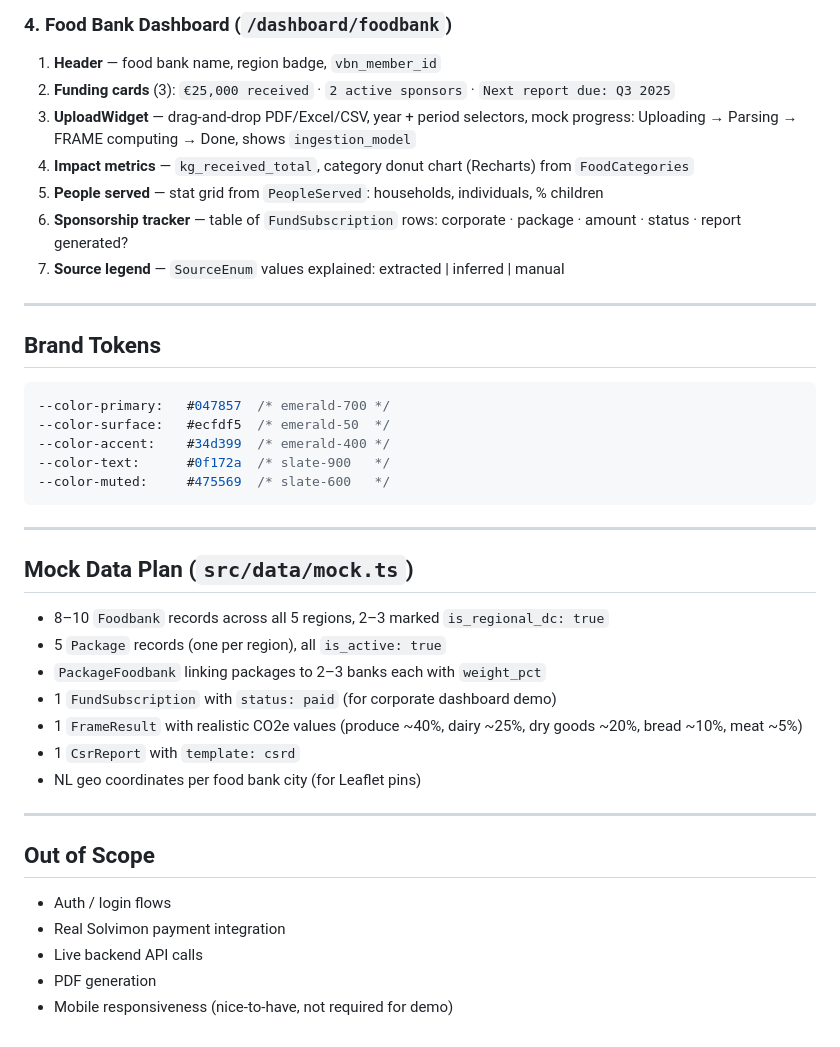
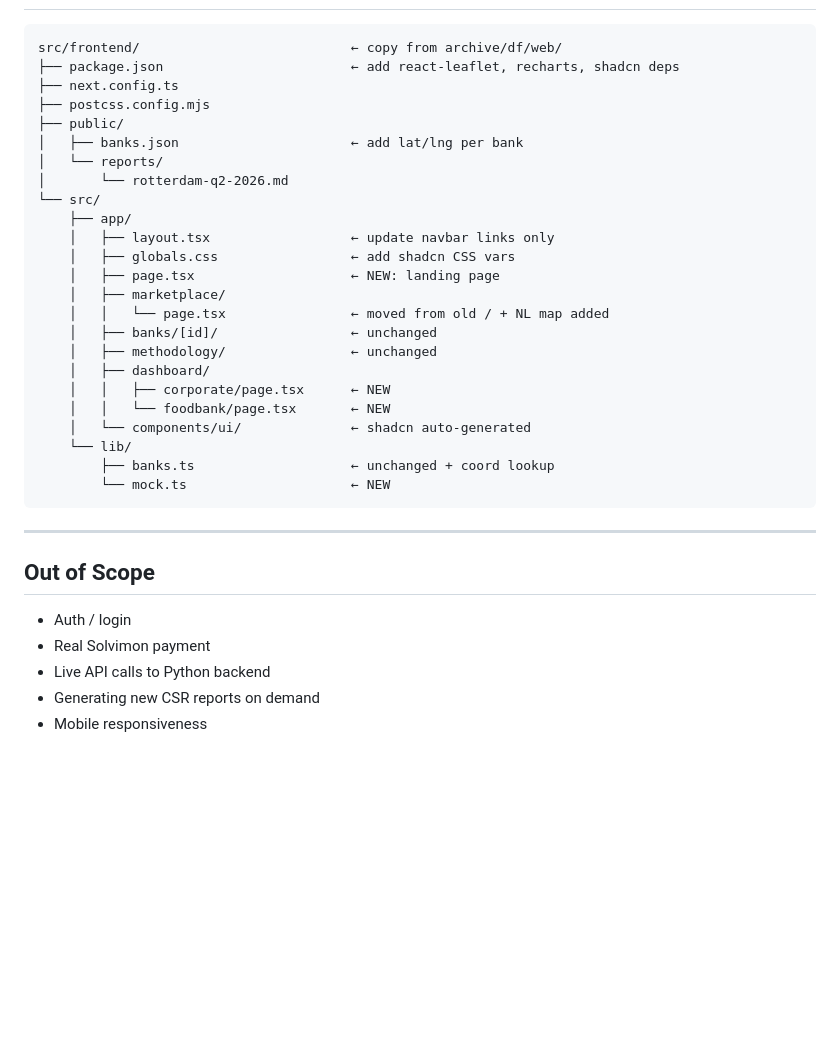
Before and after one commit to arianpasquali/anthropic-hackathon, a Markdown page: docs/specs/2026-04-25-klimaatkracht-frontend-design.md, the part around one of its changes. Drawn GitHub-style; blank space fills up the shorter version.

````diff
--- a/docs/specs/2026-04-25-klimaatkracht-frontend-design.md
+++ b/docs/specs/2026-04-25-klimaatkracht-frontend-design.md
@@ -127,43 +177,36 @@ Top → bottom:
-### 4. Food Bank Dashboard (`/dashboard/foodbank`)
-
-1. **Header** — food bank name, region badge, `vbn_member_id`
-2. **Funding cards** (3): `€25,000 received` · `2 active sponsors` · `Next report due: Q3 2025`
-3. **UploadWidget** — drag-and-drop PDF/Excel/CSV, year + period selectors, mock progress: Uploading → Parsing → FRAME computing → Done, shows `ingestion_model`
-4. **Impact metrics** — `kg_received_total`, category donut chart (Recharts) from `FoodCategories`
-5. **People served** — stat grid from `PeopleServed`: households, individuals, % children
-6. **Sponsorship tracker** — table of `FundSubscription` rows: corporate · package · amount · status · report generated?
-7. **Source legend** — `SourceEnum` values explained: extracted | inferred | manual
-
----
-
-## Brand Tokens
-
-```css
---color-primary:   #047857  /* emerald-700 */
---color-surface:   #ecfdf5  /* emerald-50  */
---color-accent:    #34d399  /* emerald-400 */
---color-text:      #0f172a  /* slate-900   */
---color-muted:     #475569  /* slate-600   */
 ```
-
----
-
-## Mock Data Plan (`src/data/mock.ts`)
-
-- 8–10 `Foodbank` records across all 5 regions, 2–3 marked `is_regional_dc: true`
-- 5 `Package` records (one per region), all `is_active: true`
-- `PackageFoodbank` linking packages to 2–3 banks each with `weight_pct`
-- 1 `FundSubscription` with `status: paid` (for corporate dashboard demo)
-- 1 `FrameResult` with realistic CO2e values (produce ~40%, dairy ~25%, dry goods ~20%, bread ~10%, meat ~5%)
-- 1 `CsrReport` with `template: csrd`
-- NL geo coordinates per food bank city (for Leaflet pins)
+src/frontend/                           ← copy from archive/df/web/
+├── package.json                        ← add react-leaflet, recharts, shadcn deps
+├── next.config.ts
+├── postcss.config.mjs
+├── public/
+│   ├── banks.json                      ← add lat/lng per bank
+│   └── reports/
+│       └── rotterdam-q2-2026.md
+└── src/
+    ├── app/
+    │   ├── layout.tsx                  ← update navbar links only
+    │   ├── globals.css                 ← add shadcn CSS vars
+    │   ├── page.tsx                    ← NEW: landing page
+    │   ├── marketplace/
+    │   │   └── page.tsx                ← moved from old / + NL map added
+    │   ├── banks/[id]/                 ← unchanged
+    │   ├── methodology/                ← unchanged
+    │   ├── dashboard/
+    │   │   ├── corporate/page.tsx      ← NEW
+    │   │   └── foodbank/page.tsx       ← NEW
+    │   └── components/ui/              ← shadcn auto-generated
+    └── lib/
+        ├── banks.ts                    ← unchanged + coord lookup
+        └── mock.ts                     ← NEW
+```
 
 ---
 
 ## Out of Scope
 
-- Auth / login flows
-- Real Solvimon payment integration
-- Live backend API calls
-- PDF generation
-- Mobile responsiveness (nice-to-have, not required for demo)
+- Auth / login
+- Real Solvimon payment
+- Live API calls to Python backend
+- Generating new CSR reports on demand
+- Mobile responsiveness
````
Also changed, not shown: other parts of docs/specs/2026-04-25-klimaatkracht-frontend-design.md (+146 -96 lines).
